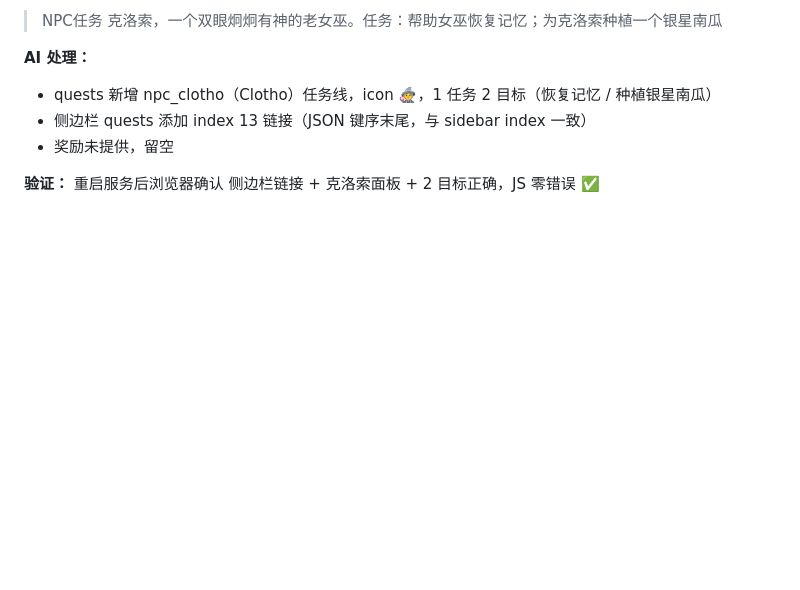
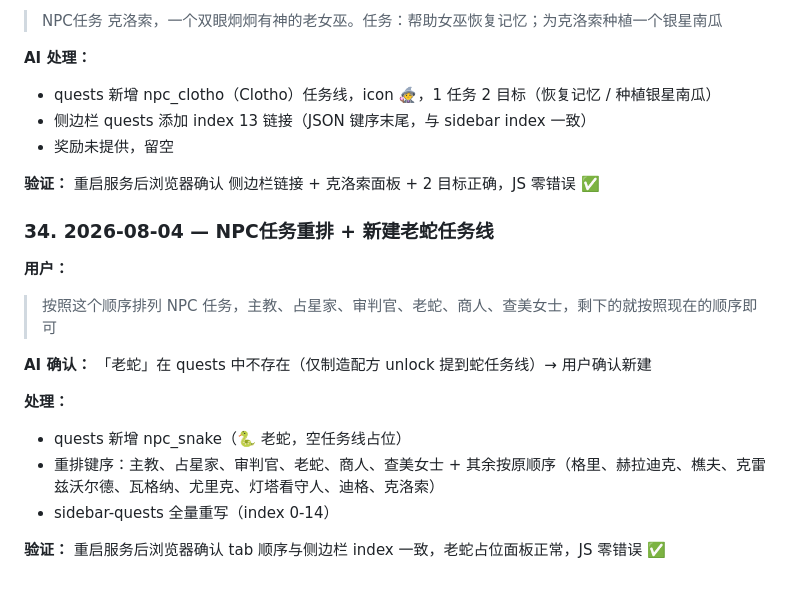
Before and after one commit to zhuoshouyi/graveyard-keeper, a Markdown page: docs/communication-log.md, the part around the change. GitHub-like rendering; blank space fills up the shorter version.

Commit message:
docs: 沟通记录新增任务重排条目

```diff
--- a/docs/communication-log.md
+++ b/docs/communication-log.md
@@ -405,3 +405,17 @@
 - 奖励未提供，留空
 
 **验证：** 重启服务后浏览器确认 侧边栏链接 + 克洛索面板 + 2 目标正确，JS 零错误 ✅
+
+### 34. 2026-08-04 — NPC任务重排 + 新建老蛇任务线
+
+**用户：**
+> 按照这个顺序排列 NPC 任务，主教、占星家、审判官、老蛇、商人、查美女士，剩下的就按照现在的顺序即可
+
+**AI 确认：** 「老蛇」在 quests 中不存在（仅制造配方 unlock 提到蛇任务线）→ 用户确认新建
+
+**处理：**
+- quests 新增 npc_snake（🐍 老蛇，空任务线占位）
+- 重排键序：主教、占星家、审判官、老蛇、商人、查美女士 + 其余按原顺序（格里、赫拉迪克、樵夫、克雷兹沃尔德、瓦格纳、尤里克、灯塔看守人、迪格、克洛索）
+- sidebar-quests 全量重写（index 0-14）
+
+**验证：** 重启服务后浏览器确认 tab 顺序与侧边栏 index 一致，老蛇占位面板正常，JS 零错误 ✅
```
